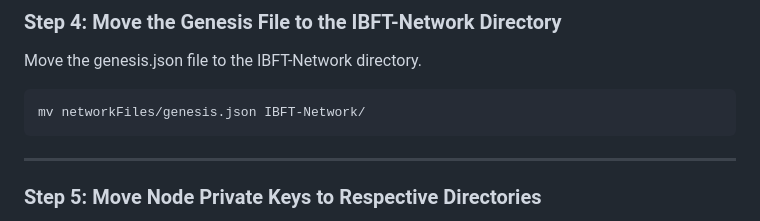
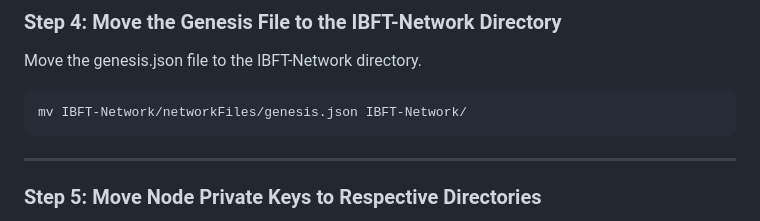
Before and after one commit to AmalRitessh/HealChain, a Markdown page: Blockchain_Network_Setup.md, the part around the change. Drawn GitHub-style.

Commit message:
Update Blockchain_Network_Setup.md
- Switched to correct dir

````diff
--- a/Blockchain_Network_Setup.md
+++ b/Blockchain_Network_Setup.md
@@ -160,7 +160,7 @@ IBFT-Network/
 Move the genesis.json file to the IBFT-Network directory.
 
 ```bash
-mv networkFiles/genesis.json IBFT-Network/
+mv IBFT-Network/networkFiles/genesis.json IBFT-Network/
 ```
 
 ---
````
